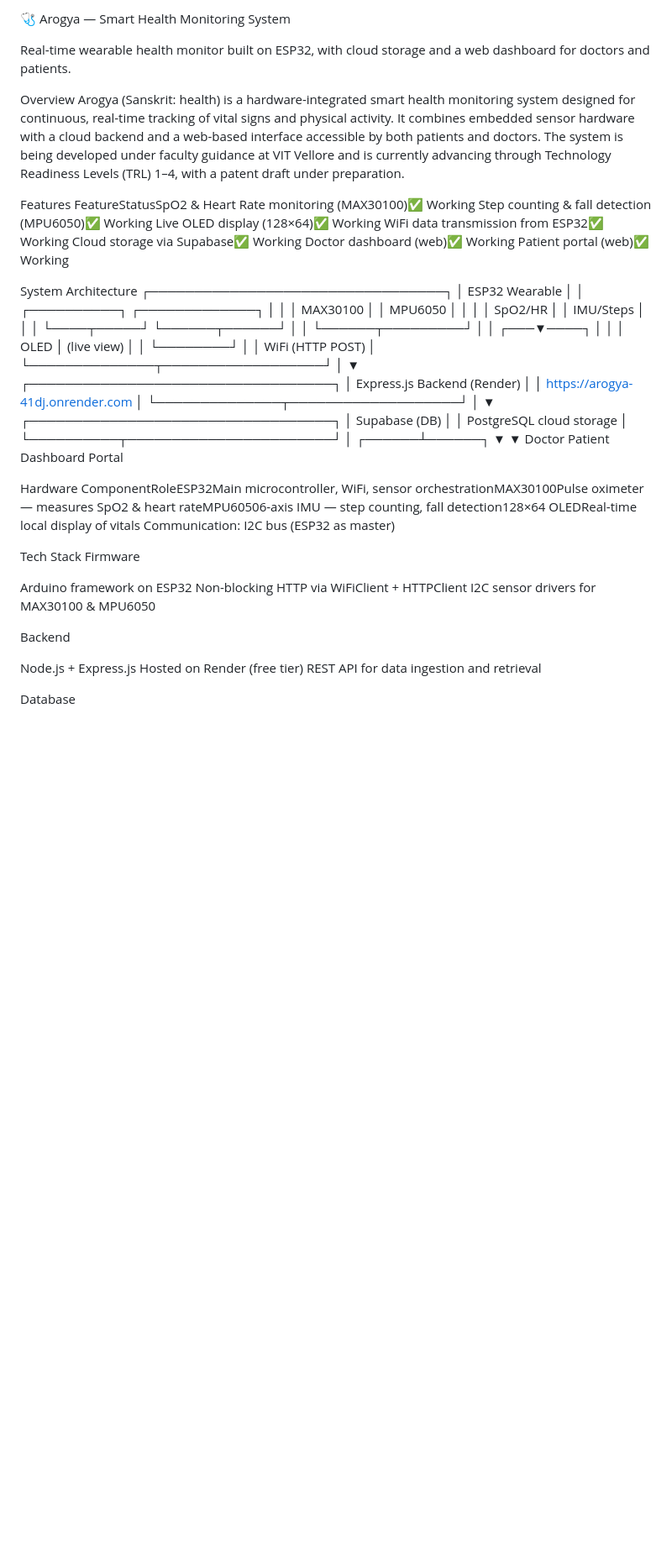
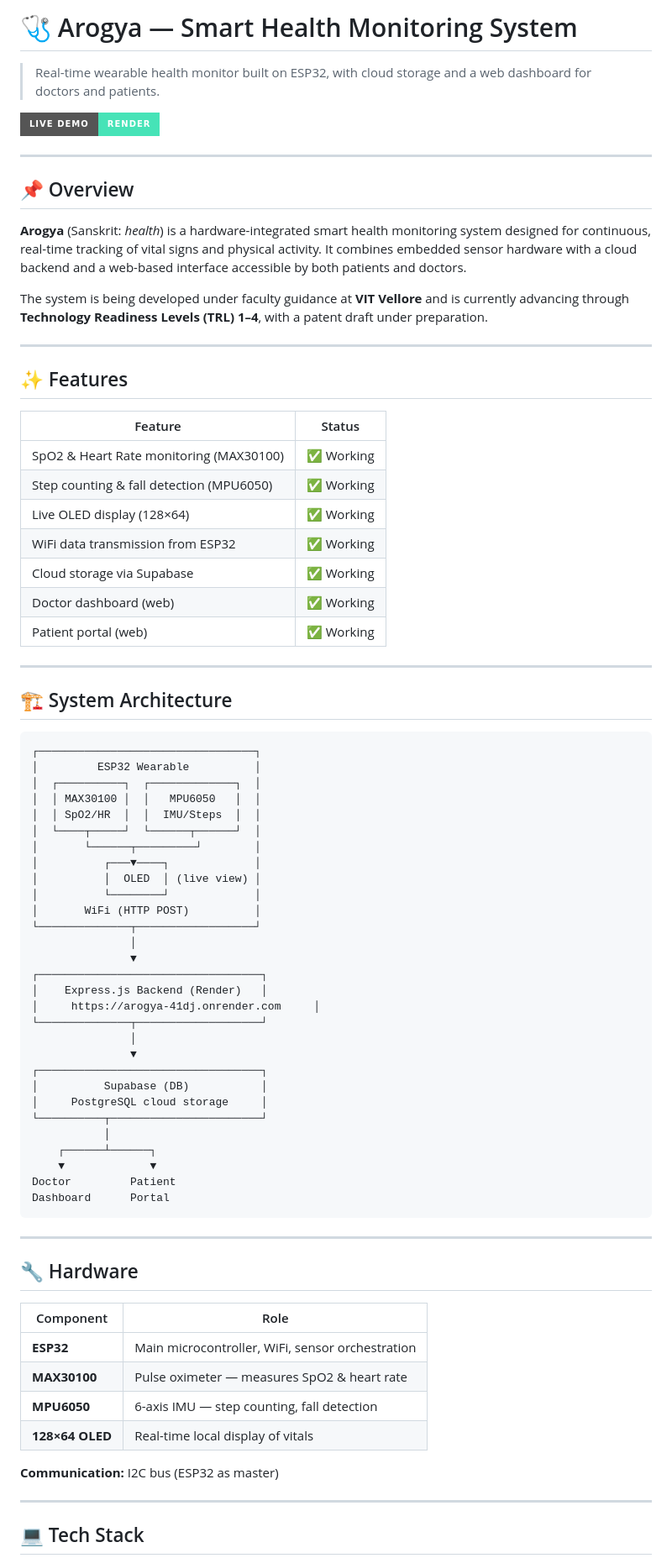
Before and after one commit to rohith-001-gif/Smart-Health-Care-System, a Markdown page: README.md, the part around one of its changes. Shown at 84% size. GitHub-like rendering; badges without logos; blank space fills up the shorter version.

````diff
--- a/README.md
+++ b/README.md
@@ -1,21 +1,36 @@
-🩺 Arogya — Smart Health Monitoring System
+# 🩺 Arogya — Smart Health Monitoring System
 
-Real-time wearable health monitor built on ESP32, with cloud storage and a web dashboard for doctors and patients.
+> Real-time wearable health monitor built on ESP32, with cloud storage and a web dashboard for doctors and patients.
 
-Overview
-Arogya (Sanskrit: health) is a hardware-integrated smart health monitoring system designed for continuous, real-time tracking of vital signs and physical activity. It combines embedded sensor hardware with a cloud backend and a web-based interface accessible by both patients and doctors.
-The system is being developed under faculty guidance at VIT Vellore and is currently advancing through Technology Readiness Levels (TRL) 1–4, with a patent draft under preparation.
+[![Live Demo](https://img.shields.io/badge/Live%20Demo-Render-46E3B7?style=for-the-badge&logo=render)](https://arogya-41dj.onrender.com/login.html)
 
- Features
-FeatureStatusSpO2 & Heart Rate monitoring (MAX30100)✅ Working
-Step counting & fall detection (MPU6050)✅ Working
-Live OLED display (128×64)✅ Working
-WiFi data transmission from ESP32✅ Working
-Cloud storage via Supabase✅ Working
-Doctor dashboard (web)✅ Working
-Patient portal (web)✅ Working
+---
 
- System Architecture
+## 📌 Overview
+
+**Arogya** (Sanskrit: *health*) is a hardware-integrated smart health monitoring system designed for continuous, real-time tracking of vital signs and physical activity. It combines embedded sensor hardware with a cloud backend and a web-based interface accessible by both patients and doctors.
+
+The system is being developed under faculty guidance at **VIT Vellore** and is currently advancing through **Technology Readiness Levels (TRL) 1–4**, with a patent draft under preparation.
+
+---
+
+## ✨ Features
+
+| Feature | Status |
+|---|---|
+| SpO2 & Heart Rate monitoring (MAX30100) | ✅ Working |
+| Step counting & fall detection (MPU6050) | ✅ Working |
+| Live OLED display (128×64) | ✅ Working |
+| WiFi data transmission from ESP32 | ✅ Working |
+| Cloud storage via Supabase | ✅ Working |
+| Doctor dashboard (web) | ✅ Working |
+| Patient portal (web) | ✅ Working |
+
+---
+
+## 🏗️ System Architecture
+
+```
 ┌─────────────────────────────────┐
 │         ESP32 Wearable          │
 │  ┌──────────┐  ┌─────────────┐  │
@@ -45,23 +60,22 @@ Patient portal (web)✅ Working
     ▼             ▼
 Doctor         Patient
 Dashboard      Portal
+```
 
- Hardware
-ComponentRoleESP32Main microcontroller, WiFi, sensor orchestrationMAX30100Pulse oximeter — measures SpO2 & heart rateMPU60506-axis IMU — step counting, fall detection128×64 OLEDReal-time local display of vitals
-Communication: I2C bus (ESP32 as master)
+---
 
- Tech Stack
-Firmware
+## 🔧 Hardware
 
-Arduino framework on ESP32
-Non-blocking HTTP via WiFiClient + HTTPClient
-I2C sensor drivers for MAX30100 & MPU6050
+| Component | Role |
+|---|---|
+| **ESP32** | Main microcontroller, WiFi, sensor orchestration |
+| **MAX30100** | Pulse oximeter — measures SpO2 & heart rate |
+| **MPU6050** | 6-axis IMU — step counting, fall detection |
+| **128×64 OLED** | Real-time local display of vitals |
 
-Backend
+**Communication:** I2C bus (ESP32 as master)
 
-Node.js + Express.js
-Hosted on Render (free tier)
-REST API for data ingestion and retrieval
+---
 
-Database
+## 💻 Tech Stack
 
````
Also changed, not shown: other parts of README.md (+76 -37 lines).
